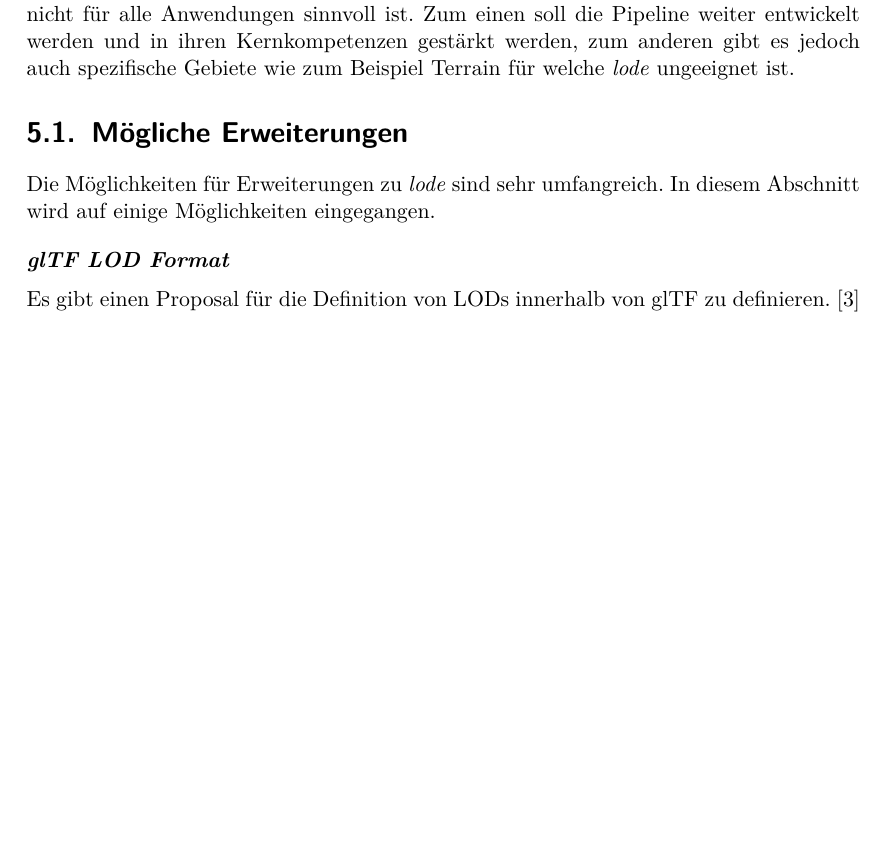
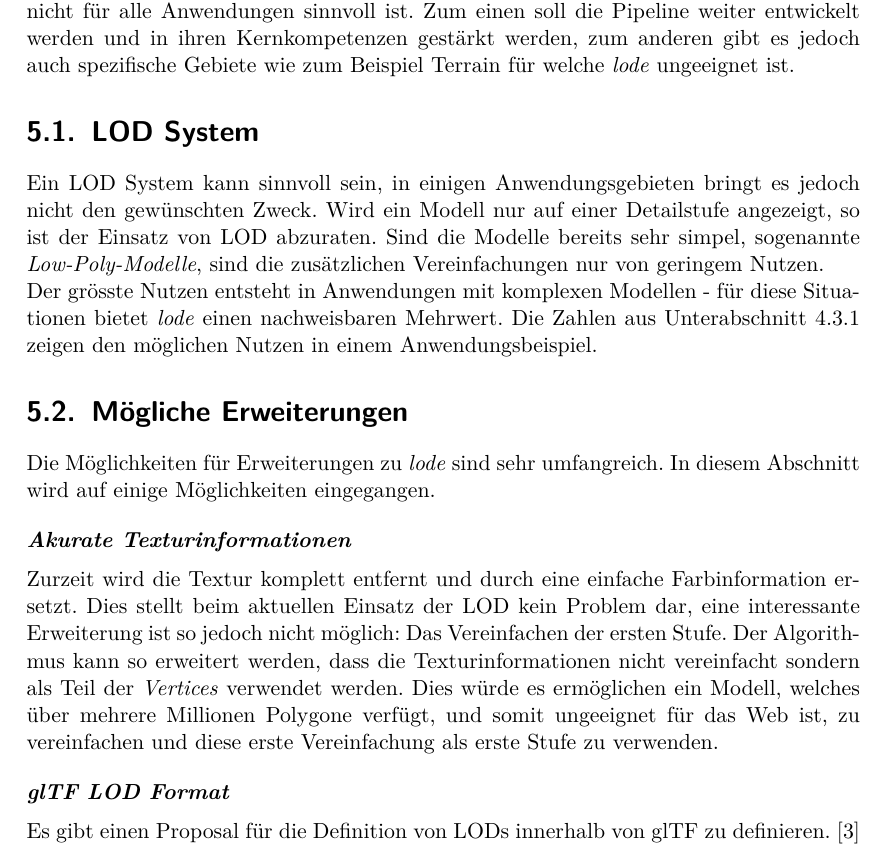
Before and after one commit to kreativwebdesign/lode, a LaTeX document (documentation/report/doc.tex, which reads documentation/report/parts/diskussion_ausblick.tex): part of page 35 of 43 before the commit and part of page 35 of 44 after it, cut so that both start at the same text, the shorter picture padded with empty space. Compiled offline with pdfLaTeX; a missing bibliography style is replaced by a similar one.

Commit message:
Extend discussion

```diff
--- a/documentation/report/parts/diskussion_ausblick.tex
+++ b/documentation/report/parts/diskussion_ausblick.tex
@@ -8,8 +8,17 @@
 % !TEX root = ../doc.tex
 Das entwickelte Tool, \e{lode}, liefert einen ersten Schritt in die Richtung einer LOD Pipeline, welche für das Web optimiert wurde. Das Tool erreicht das Ziel für eine Vielzahl von Anwendungsgebieten einsetzbar zu sein. Wichtig ist es jedoch festzuhalten, dass es nicht für alle Anwendungen sinnvoll ist. Zum einen soll die Pipeline weiter entwickelt werden und in ihren Kernkompetenzen gestärkt werden, zum anderen gibt es jedoch auch spezifische Gebiete wie zum Beispiel Terrain für welche \e{lode} ungeeignet ist.
 
+\section{LOD System}
+
+Ein LOD System kann sinnvoll sein, in einigen Anwendungsgebieten bringt es jedoch nicht den gewünschten Zweck. Wird ein Modell nur auf einer Detailstufe angezeigt, so ist der Einsatz von LOD abzuraten. Sind die Modelle bereits sehr simpel, sogenannte \e{Low-Poly-Modelle}, sind die zusätzlichen Vereinfachungen nur von geringem Nutzen.
+
+Der grösste Nutzen entsteht in Anwendungen mit komplexen Modellen - für diese Situationen bietet \e{lode} einen nachweisbaren Mehrwert. Die Zahlen aus \autoref{chap:benchmarkResults} zeigen den möglichen Nutzen in einem Anwendungsbeispiel.
+
 \section{Mögliche Erweiterungen}
 Die Möglichkeiten für Erweiterungen zu \e{lode} sind sehr umfangreich. In diesem Abschnitt wird auf einige Möglichkeiten eingegangen.
+
+\paragraph{Akurate Texturinformationen}
+Zurzeit wird die Textur komplett entfernt und durch eine einfache Farbinformation ersetzt. Dies stellt beim aktuellen Einsatz der LOD kein Problem dar, eine interessante Erweiterung ist so jedoch nicht möglich: Das Vereinfachen der ersten Stufe. Der Algorithmus kann so erweitert werden, dass die Texturinformationen nicht vereinfacht sondern als Teil der \e{Vertices} verwendet werden. Dies würde es ermöglichen ein Modell, welches über mehrere Millionen Polygone verfügt, und somit ungeeignet für das Web ist, zu vereinfachen und diese erste Vereinfachung als erste Stufe zu verwenden.
 
 \paragraph{glTF LOD Format}
 Es gibt einen Proposal für die Definition von LODs innerhalb von glTF zu definieren. \cite{glTFExtensionLOD}
```
Also changed, not shown: documentation/report/parts/resultate.tex (+1 -0 lines).
